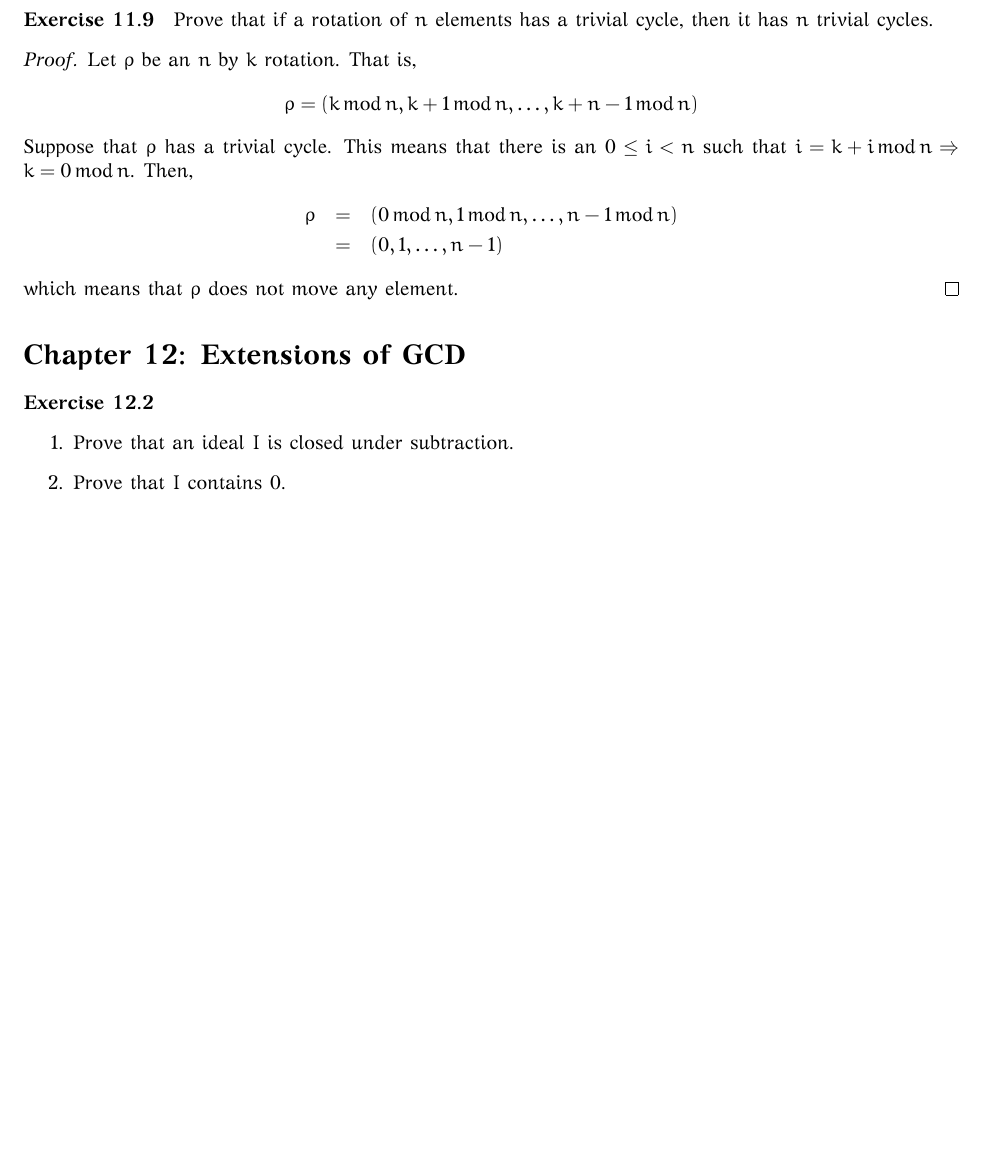
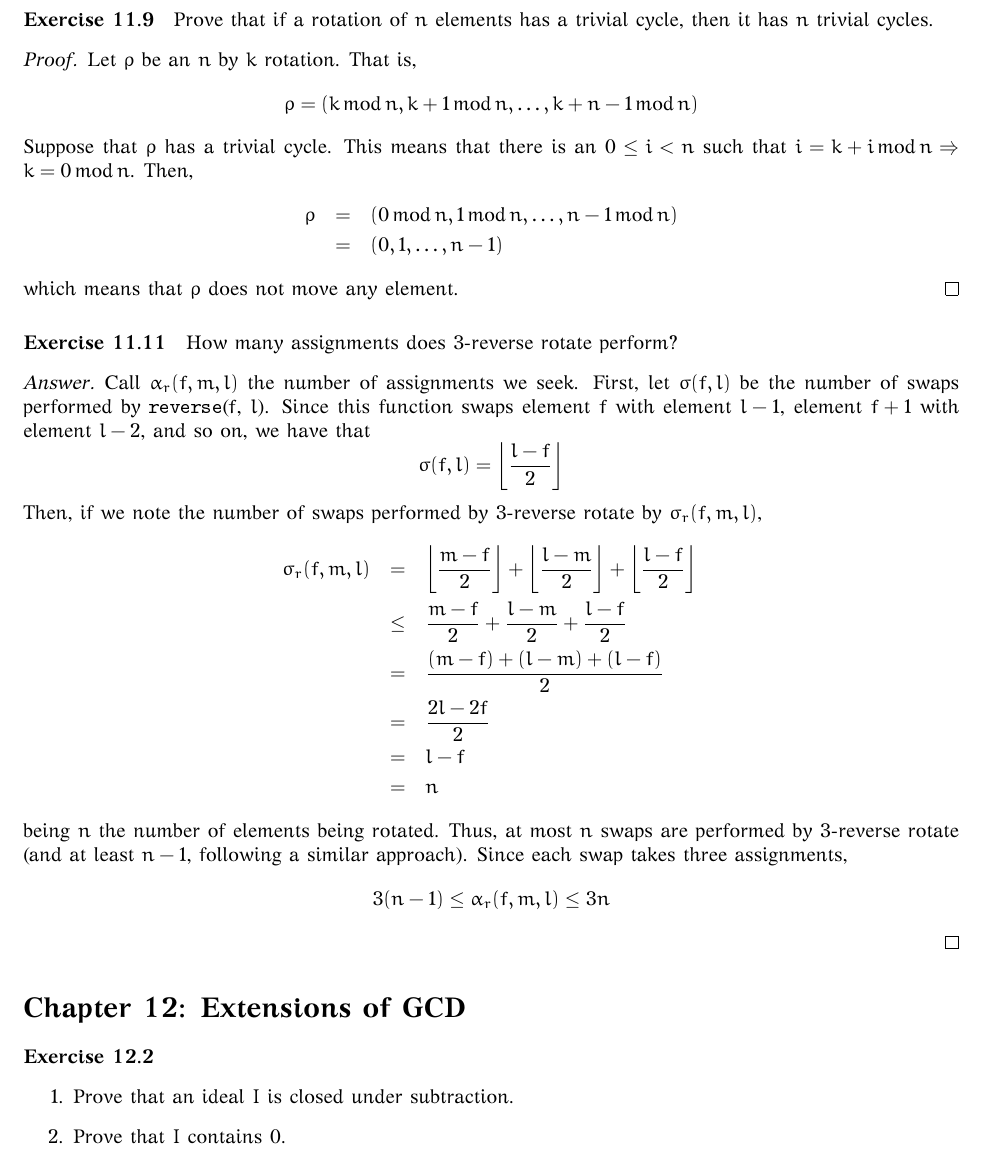
Before and after one commit to lukius/fmtgp, a LaTeX document (math/src/fmtgp.tex, which reads math/src/chapter11.tex): part of page 3 of 3 before the commit and part of page 3 of 4 after it, cut so that both start at the same text, the shorter picture padded with empty space. The pictures show the PDF file math/bin/fmtgp.pdf that the author committed with the source.

Commit message:
Exercise 11.11.

```diff
--- a/math/src/chapter11.tex
+++ b/math/src/chapter11.tex
@@ -75,3 +75,30 @@ k = 0 \MOD{n}$. Then,
 \end{eqnarray*}
 which means that $\rho$ does not move any element.
 \end{proof}
+
+
+\paragraph{Exercise 11.11}
+How many assignments does 3-reverse rotate perform?
+
+\begin{proof}[Answer]
+Call $\alpha_r(f,m,l)$ the number of assignments we seek.
+First, let $\sigma(f,l)$ be the number of swaps performed by \Rev{f}{l}. Since this
+function swaps element $f$ with element $l-1$, element $f+1$ with element
+$l-2$, and so on, we have that
+$$\sigma(f, l) = \floor{\frac{l-f}{2}}$$
+Then, if we note the number of swaps performed by 3-reverse rotate by
+$\sigma_r(f,m,l)$,
+\begin{eqnarray*}
+\sigma_r(f,m,l) &=& \floor{\frac{m-f}{2}} + \floor{\frac{l-m}{2}} +
+                    \floor{\frac{l-f}{2}} \\
+             &\leq& \frac{m-f}{2} + \frac{l-m}{2} + \frac{l-f}{2} \\
+                &=& \frac{(m-f) + (l-m) + (l-f)}{2} \\
+                &=& \frac{2l - 2f}{2} \\
+                &=& l - f \\
+                &=& n
+\end{eqnarray*}
+being $n$ the number of elements being rotated. Thus, at most $n$ swaps are
+performed by 3-reverse rotate (and at least $n-1$, following a similar
+approach). Since each swap takes three assignments,
+$$3(n-1) \leq \alpha_r(f,m,l) \leq 3n$$
+\end{proof}
```
Also changed, not shown: math/src/fmtgp.tex (+3 -0 lines), README.md, math/bin/fmtgp.pdf.
